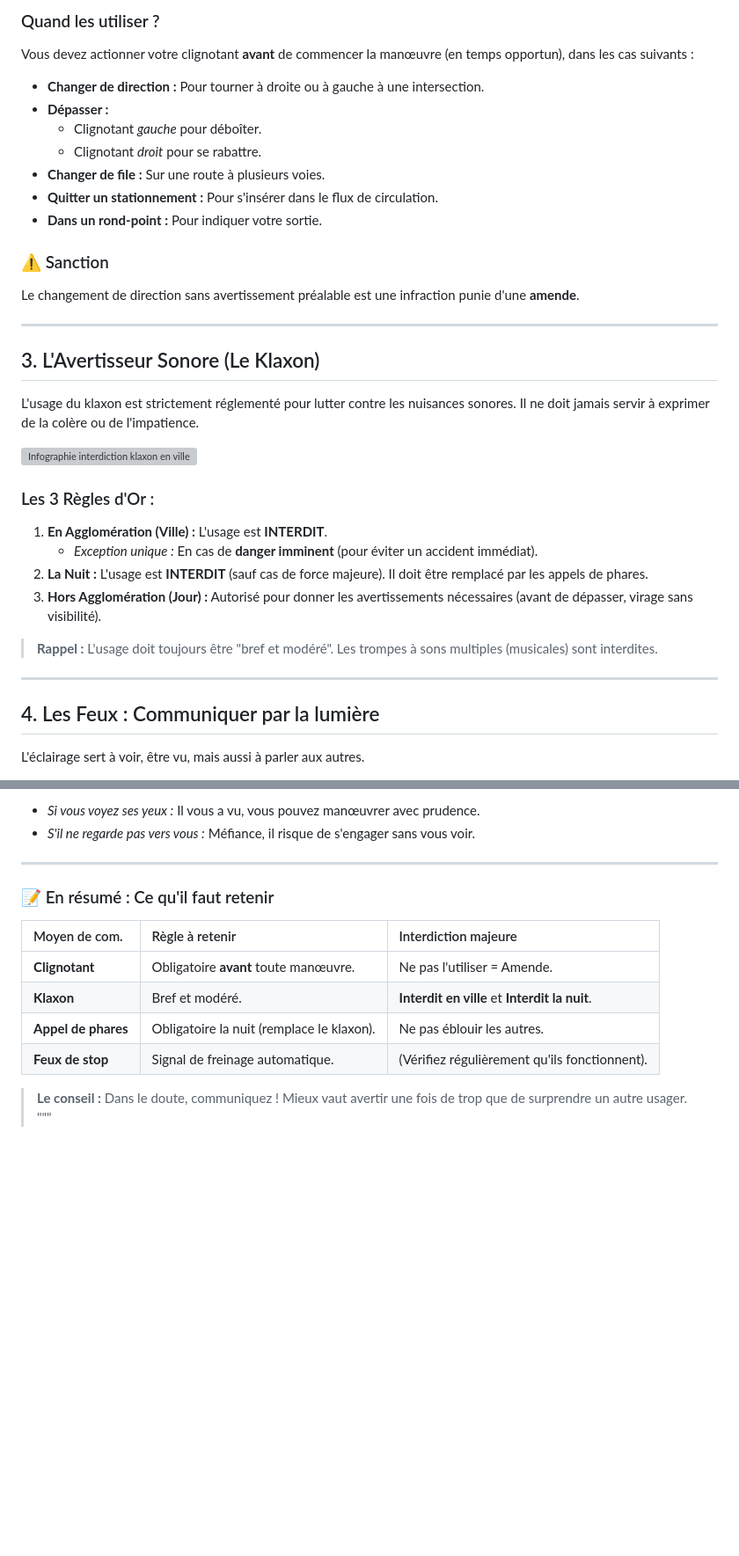
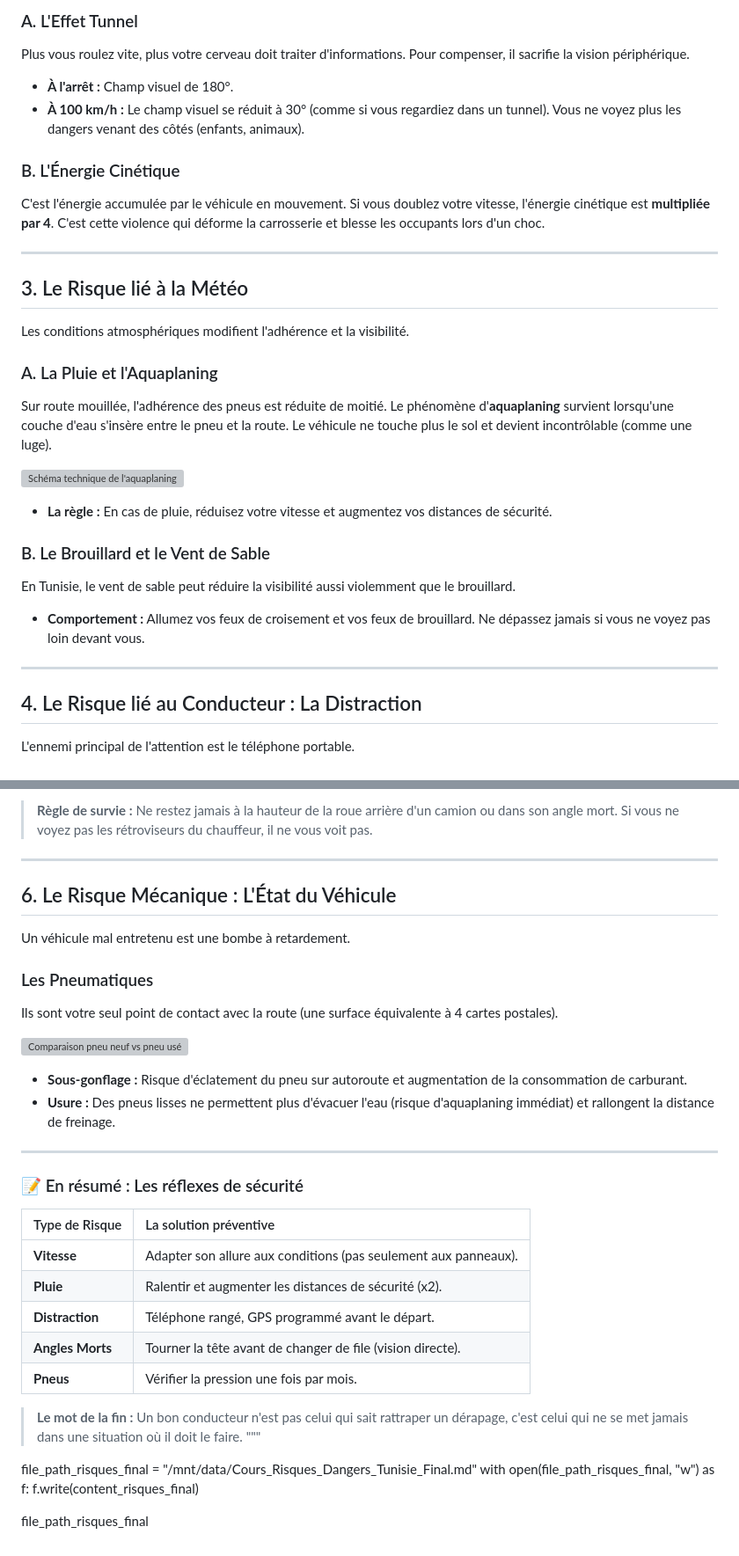
Before and after one commit to Bleach2222/code-de-la-route-cours, a Markdown page: README.md, 2 parts joined by grey strips. Shown at 88% size. GitHub-like rendering; blank space fills up the shorter version; grey boxes are pictures that could not be loaded.

Commit message:
Add risks and dangers module to README
Added a new section on risks and dangers in driving, including various types of risks and preventive measures.

```diff
--- a/README.md
+++ b/README.md
@@ -16,36 +18,33 @@ Le clignotant est le seul langage universel pour dire "je vais modifier ma traje
 
-### Quand les utiliser ?
-Vous devez actionner votre clignotant **avant** de commencer la manœuvre (en temps opportun), dans les cas suivants :
-* **Changer de direction :** Pour tourner à droite ou à gauche à une intersection.
-* **Dépasser :**
-    * Clignotant *gauche* pour déboîter.
-    * Clignotant *droit* pour se rabattre.
-* **Changer de file :** Sur une route à plusieurs voies.
-* **Quitter un stationnement :** Pour s'insérer dans le flux de circulation.
-* **Dans un rond-point :** Pour indiquer votre sortie.
+### A. L'Effet Tunnel
+Plus vous roulez vite, plus votre cerveau doit traiter d'informations. Pour compenser, il sacrifie la vision périphérique.
+* **À l'arrêt :** Champ visuel de 180°.
+* **À 100 km/h :** Le champ visuel se réduit à 30° (comme si vous regardiez dans un tunnel). Vous ne voyez plus les dangers venant des côtés (enfants, animaux).
 
-### ⚠️ Sanction
-Le changement de direction sans avertissement préalable est une infraction punie d'une **amende**.
+### B. L'Énergie Cinétique
+C'est l'énergie accumulée par le véhicule en mouvement. Si vous doublez votre vitesse, l'énergie cinétique est **multipliée par 4**. C'est cette violence qui déforme la carrosserie et blesse les occupants lors d'un choc.
 
 ---
 
-## 3. L'Avertisseur Sonore (Le Klaxon)
+## 3. Le Risque lié à la Météo
 
-L'usage du klaxon est strictement réglementé pour lutter contre les nuisances sonores. Il ne doit jamais servir à exprimer de la colère ou de l'impatience.
+Les conditions atmosphériques modifient l'adhérence et la visibilité.
 
-![Infographie interdiction klaxon en ville](2_klaxon_interdit_ville.jpg)
+### A. La Pluie et l'Aquaplaning
+Sur route mouillée, l'adhérence des pneus est réduite de moitié.
+Le phénomène d'**aquaplaning** survient lorsqu'une couche d'eau s'insère entre le pneu et la route. Le véhicule ne touche plus le sol et devient incontrôlable (comme une luge).
 
-### Les 3 Règles d'Or :
-1. **En Agglomération (Ville) :** L'usage est **INTERDIT**.
-   * *Exception unique :* En cas de **danger imminent** (pour éviter un accident immédiat).
-2. **La Nuit :** L'usage est **INTERDIT** (sauf cas de force majeure). Il doit être remplacé par les appels de phares.
-3. **Hors Agglomération (Jour) :** Autorisé pour donner les avertissements nécessaires (avant de dépasser, virage sans visibilité).
+![Schéma technique de l'aquaplaning](2_aquaplaning_pneu.jpg)
 
-> **Rappel :** L'usage doit toujours être "bref et modéré". Les trompes à sons multiples (musicales) sont interdites.
+* **La règle :** En cas de pluie, réduisez votre vitesse et augmentez vos distances de sécurité.
+
+### B. Le Brouillard et le Vent de Sable
+En Tunisie, le vent de sable peut réduire la visibilité aussi violemment que le brouillard.
+* **Comportement :** Allumez vos feux de croisement et vos feux de brouillard. Ne dépassez jamais si vous ne voyez pas loin devant vous.
 
 ---
 
-## 4. Les Feux : Communiquer par la lumière
+## 4. Le Risque lié au Conducteur : La Distraction
 
-L'éclairage sert à voir, être vu, mais aussi à parler aux autres.
+L'ennemi principal de l'attention est le téléphone portable.
 
@@ -84,17 +69,37 @@ Aux intersections ou lors des passages piétons, essayez de croiser le regard de
 
-* *Si vous voyez ses yeux :* Il vous a vu, vous pouvez manœuvrer avec prudence.
-* *S'il ne regarde pas vers vous :* Méfiance, il risque de s'engager sans vous voir.
+> **Règle de survie :** Ne restez jamais à la hauteur de la roue arrière d'un camion ou dans son angle mort. Si vous ne voyez pas les rétroviseurs du chauffeur, il ne vous voit pas.
 
 ---
 
-### 📝 En résumé : Ce qu'il faut retenir
+## 6. Le Risque Mécanique : L'État du Véhicule
 
-| Moyen de com. | Règle à retenir | Interdiction majeure |
-| :--- | :--- | :--- |
-| **Clignotant** | Obligatoire **avant** toute manœuvre. | Ne pas l'utiliser = Amende. |
-| **Klaxon** | Bref et modéré. | **Interdit en ville** et **Interdit la nuit**. |
-| **Appel de phares** | Obligatoire la nuit (remplace le klaxon). | Ne pas éblouir les autres. |
-| **Feux de stop** | Signal de freinage automatique. | (Vérifiez régulièrement qu'ils fonctionnent). |
+Un véhicule mal entretenu est une bombe à retardement.
 
-> **Le conseil :** Dans le doute, communiquez ! Mieux vaut avertir une fois de trop que de surprendre un autre usager.
+### Les Pneumatiques
+Ils sont votre seul point de contact avec la route (une surface équivalente à 4 cartes postales).
+
+![Comparaison pneu neuf vs pneu usé](5_pneu_usure_danger.jpg)
+
+* **Sous-gonflage :** Risque d'éclatement du pneu sur autoroute et augmentation de la consommation de carburant.
+* **Usure :** Des pneus lisses ne permettent plus d'évacuer l'eau (risque d'aquaplaning immédiat) et rallongent la distance de freinage.
+
+---
+
+### 📝 En résumé : Les réflexes de sécurité
+
+| Type de Risque | La solution préventive |
+| :--- | :--- |
+| **Vitesse** | Adapter son allure aux conditions (pas seulement aux panneaux). |
+| **Pluie** | Ralentir et augmenter les distances de sécurité (x2). |
+| **Distraction** | Téléphone rangé, GPS programmé avant le départ. |
+| **Angles Morts** | Tourner la tête avant de changer de file (vision directe). |
+| **Pneus** | Vérifier la pression une fois par mois. |
+
+> **Le mot de la fin :** Un bon conducteur n'est pas celui qui sait rattraper un dérapage, c'est celui qui ne se met jamais dans une situation où il doit le faire.
 """
+
+file_path_risques_final = "/mnt/data/Cours_Risques_Dangers_Tunisie_Final.md"
+with open(file_path_risques_final, "w") as f:
+    f.write(content_risques_final)
+
+file_path_risques_final
```
Also changed, not shown: other parts of README.md (+21 -33 lines).
